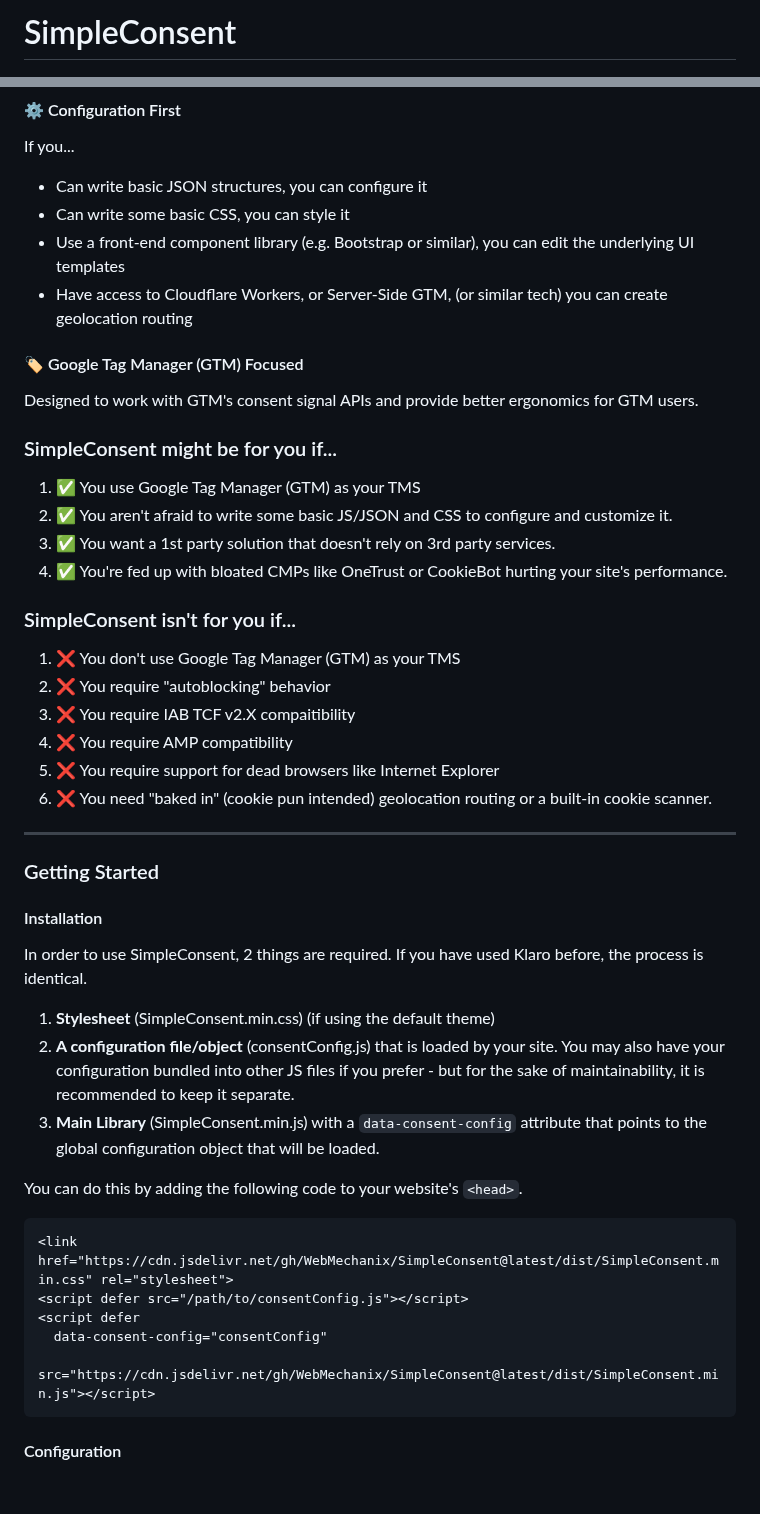
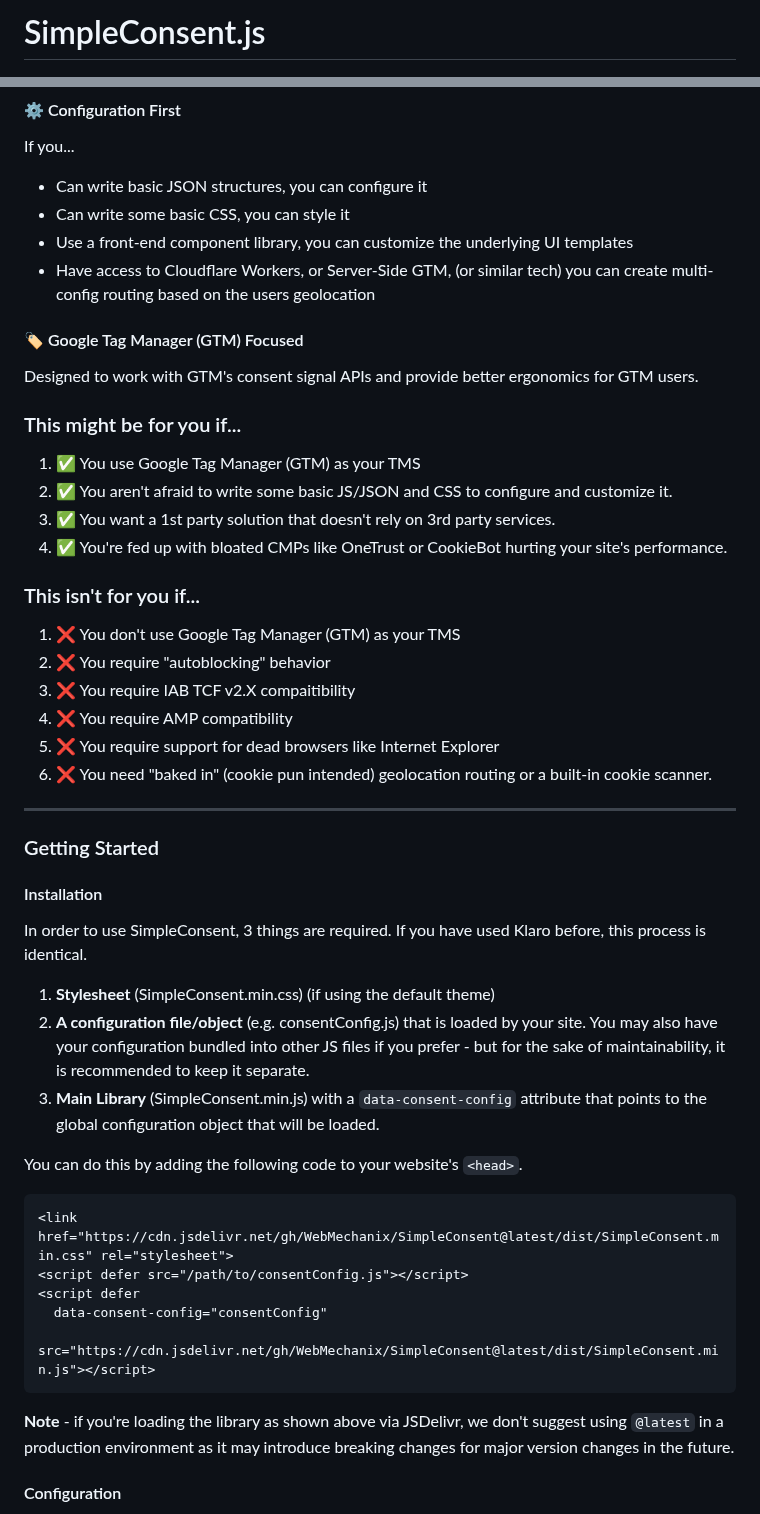
Before and after one commit to WebMechanix/SimpleConsent, a Markdown page: README.md, 2 parts joined by grey strips. Drawn GitHub-style; blank space fills up the shorter version.

````diff
--- a/README.md
+++ b/README.md
@@ -1,4 +1,4 @@
-# SimpleConsent
+# SimpleConsent.js
 
 <img src="docs/images/ui-display.png" width=830 style="margin: 0 auto; display: block;" />
 
@@ -33,20 +35,20 @@ Compare this to bloated CMPs like OneTrust or CookieBot which can be 100KB+ in s
 If you...
 - Can write basic JSON structures, you can configure it
 - Can write some basic CSS, you can style it
-- Use a front-end component library (e.g. Bootstrap or similar), you can edit the underlying UI templates
-- Have access to Cloudflare Workers, or Server-Side GTM, (or similar tech) you can create geolocation routing
+- Use a front-end component library, you can customize the underlying UI templates
+- Have access to Cloudflare Workers, or Server-Side GTM, (or similar tech) you can create multi-config routing based on the users geolocation
 
 #### 🏷️ Google Tag Manager (GTM) Focused
 Designed to work with GTM's consent signal APIs and provide better ergonomics for GTM users.
 
-### SimpleConsent might be for you if...
+### This might be for you if...
 
 1. ✅ You use Google Tag Manager (GTM) as your TMS
 2. ✅ You aren't afraid to write some basic JS/JSON and CSS to configure and customize it.
 3. ✅ You want a 1st party solution that doesn't rely on 3rd party services.
 4. ✅ You're fed up with bloated CMPs like OneTrust or CookieBot hurting your site's performance.
 
-### SimpleConsent isn't for you if...
+### This isn't for you if...
 
 1. ❌ You don't use Google Tag Manager (GTM) as your TMS
 2. ❌ You require "autoblocking" behavior
@@ -61,10 +63,10 @@ Designed to work with GTM's consent signal APIs and provide better ergonomics fo
 
 #### Installation
 
-In order to use SimpleConsent, 2 things are required. If you have used Klaro before, the process is identical.
+In order to use SimpleConsent, 3 things are required. If you have used Klaro before, this process is identical.
 
 1. **Stylesheet** (SimpleConsent.min.css) (if using the default theme)
-2. **A configuration file/object** (consentConfig.js) that is loaded by your site. You may also have your configuration bundled into other JS files if you prefer - but for the sake of maintainability, it is recommended to keep it separate.
+2. **A configuration file/object** (e.g. consentConfig.js) that is loaded by your site. You may also have your configuration bundled into other JS files if you prefer - but for the sake of maintainability, it is recommended to keep it separate.
 3. **Main Library** (SimpleConsent.min.js) with a `data-consent-config` attribute that points to the global configuration object that will be loaded.
 
 You can do this by adding the following code to your website's `<head>`.
@@ -76,6 +78,8 @@ You can do this by adding the following code to your website's `<head>`.
   data-consent-config="consentConfig"
   src="https://cdn.jsdelivr.net/gh/WebMechanix/SimpleConsent@latest/dist/SimpleConsent.min.js"></script>
 ```
+
+**Note** - if you're loading the library as shown above via JSDelivr, we don't suggest using `@latest` in a production environment as it may introduce breaking changes for major version changes in the future.
 
 #### Configuration
 
````
Also changed, not shown: other parts of README.md (+5 -3 lines).
